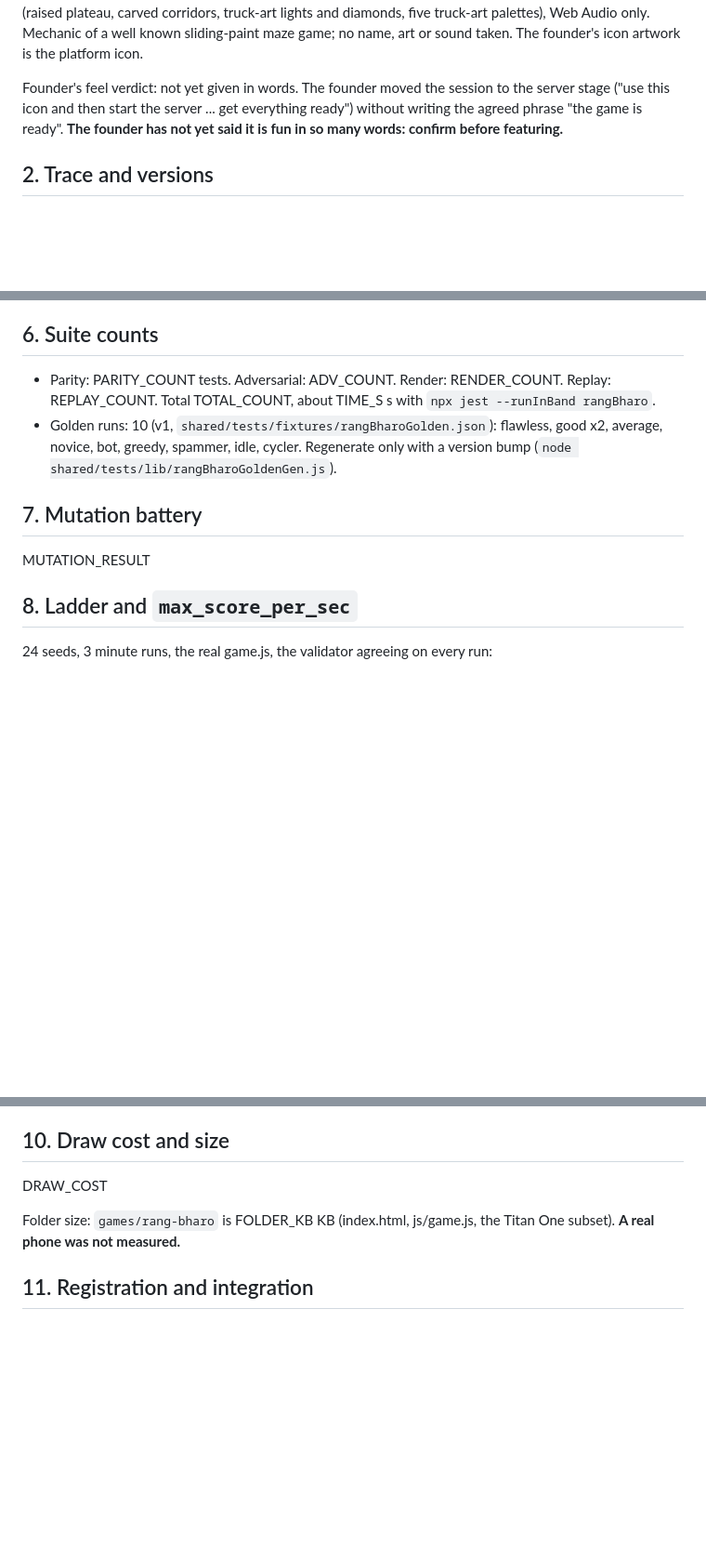
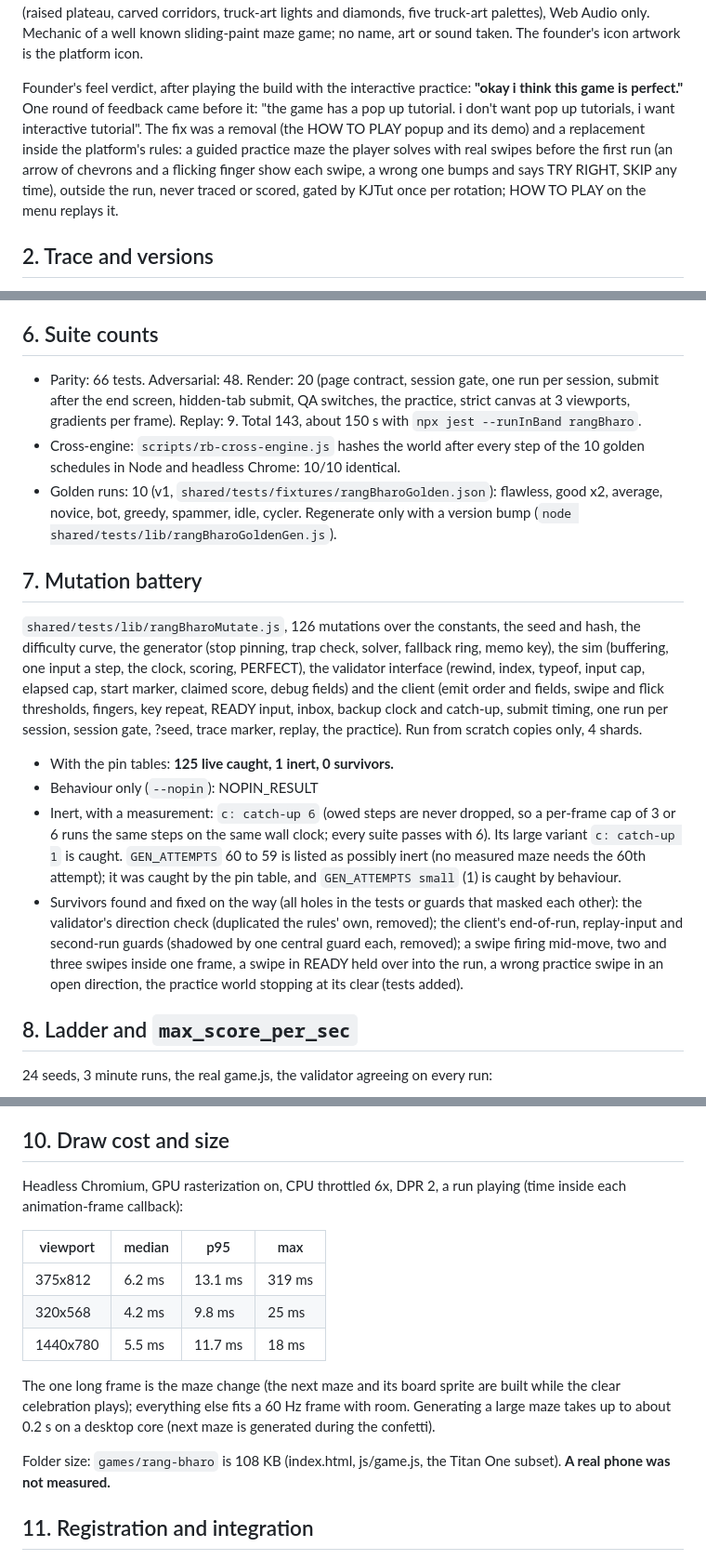
Before and after one commit to muneebattamindravel/jss-cloud-games, a Markdown page: packages/rang-bharo.md, 3 parts joined by grey strips. Shown at 93% size. GitHub-like rendering; blank space fills up the shorter version.

Commit message:
rang-bharo: package report with verdict, counts, battery, draw cost
Co-Authored-By: Claude Opus 5.5 <noreply@anthropic.com>
Claude-Session: https://claude.ai/code/session_01D44Kp1NQL52JmzYqbpqg3K

```diff
--- a/packages/rang-bharo.md
+++ b/packages/rang-bharo.md
@@ -14,11 +14,15 @@ carved corridors, truck-art lights and diamonds, five truck-art palettes),
 Web Audio only. Mechanic of a well known sliding-paint maze game; no name, art
 or sound taken. The founder's icon artwork is the platform icon.
 
-Founder's feel verdict: not yet given in words. The founder moved the session
-to the server stage ("use this icon and then start the server ... get
-everything ready") without writing the agreed phrase "the game is ready".
-**The founder has not yet said it is fun in so many words: confirm before
-featuring.**
+Founder's feel verdict, after playing the build with the interactive
+practice: **"okay i think this game is perfect."** One round of feedback came
+before it: "the game has a pop up tutorial. i don't want pop up tutorials, i
+want interactive tutorial". The fix was a removal (the HOW TO PLAY popup and
+its demo) and a replacement inside the platform's rules: a guided practice
+maze the player solves with real swipes before the first run (an arrow of
+chevrons and a flicking finger show each swipe, a wrong one bumps and says
+TRY RIGHT, SKIP any time), outside the run, never traced or scored, gated by
+KJTut once per rotation; HOW TO PLAY on the menu replays it.
 
 ## 2. Trace and versions
 - Trace v1: `{kind:'start', v:1, tHint}` then one `{kind:'move', n, dir, step, tHint}`
@@ -82,14 +86,42 @@ exactly; one second of frames is 58 to 62 steps at 30, 60, 120 and 144 Hz;
 ten hidden seconds are 598 to 603 steps.
 
 ## 6. Suite counts
-- Parity: PARITY_COUNT tests. Adversarial: ADV_COUNT. Render: RENDER_COUNT. Replay: REPLAY_COUNT.
-  Total TOTAL_COUNT, about TIME_S s with `npx jest --runInBand rangBharo`.
+- Parity: 66 tests. Adversarial: 48. Render: 20 (page contract, session gate,
+  one run per session, submit after the end screen, hidden-tab submit, QA
+  switches, the practice, strict canvas at 3 viewports, gradients per frame).
+  Replay: 9. Total 143, about 150 s with `npx jest --runInBand rangBharo`.
+- Cross-engine: `scripts/rb-cross-engine.js` hashes the world after every step
+  of the 10 golden schedules in Node and headless Chrome: 10/10 identical.
 - Golden runs: 10 (v1, `shared/tests/fixtures/rangBharoGolden.json`):
   flawless, good x2, average, novice, bot, greedy, spammer, idle, cycler.
   Regenerate only with a version bump (`node shared/tests/lib/rangBharoGoldenGen.js`).
 
 ## 7. Mutation battery
-MUTATION_RESULT
+`shared/tests/lib/rangBharoMutate.js`, 126 mutations over the constants, the
+seed and hash, the difficulty curve, the generator (stop pinning, trap check,
+solver, fallback ring, memo key), the sim (buffering, one input a step, the
+clock, scoring, PERFECT), the validator interface (rewind, index, typeof,
+input cap, elapsed cap, start marker, claimed score, debug fields) and the
+client (emit order and fields, swipe and flick thresholds, fingers, key
+repeat, READY input, inbox, backup clock and catch-up, submit timing, one run
+per session, session gate, ?seed, trace marker, replay, the practice). Run
+from scratch copies only, 4 shards.
+
+- With the pin tables: **125 live caught, 1 inert, 0 survivors.**
+- Behaviour only (`--nopin`): NOPIN_RESULT
+- Inert, with a measurement: `c: catch-up 6` (owed steps are never dropped,
+  so a per-frame cap of 3 or 6 runs the same steps on the same wall clock;
+  every suite passes with 6). Its large variant `c: catch-up 1` is caught.
+  `GEN_ATTEMPTS` 60 to 59 is listed as possibly inert (no measured maze needs
+  the 60th attempt); it was caught by the pin table, and `GEN_ATTEMPTS small`
+  (1) is caught by behaviour.
+- Survivors found and fixed on the way (all holes in the tests or guards that
+  masked each other): the validator's direction check (duplicated the rules'
+  own, removed); the client's end-of-run, replay-input and second-run guards
+  (shadowed by one central guard each, removed); a swipe firing mid-move,
+  two and three swipes inside one frame, a swipe in READY held over into the
+  run, a wrong practice swipe in an open direction, the practice world
+  stopping at its clear (tests added).
 
 ## 8. Ladder and `max_score_per_sec`
 24 seeds, 3 minute runs, the real game.js, the validator agreeing on every run:
@@ -130,9 +162,21 @@ Keep humanness in record mode and the game out of paid rotation until there
 is real data.
 
 ## 10. Draw cost and size
-DRAW_COST
+Headless Chromium, GPU rasterization on, CPU throttled 6x, DPR 2, a run
+playing (time inside each animation-frame callback):
 
-Folder size: `games/rang-bharo` is FOLDER_KB KB (index.html, js/game.js, the
+| viewport | median | p95 | max |
+|---|---|---|---|
+| 375x812 | 6.2 ms | 13.1 ms | 319 ms |
+| 320x568 | 4.2 ms | 9.8 ms | 25 ms |
+| 1440x780 | 5.5 ms | 11.7 ms | 18 ms |
+
+The one long frame is the maze change (the next maze and its board sprite are
+built while the clear celebration plays); everything else fits a 60 Hz frame
+with room. Generating a large maze takes up to about 0.2 s on a desktop core
+(next maze is generated during the confetti).
+
+Folder size: `games/rang-bharo` is 108 KB (index.html, js/game.js, the
 Titan One subset). **A real phone was not measured.**
 
 ## 11. Registration and integration
```
Also changed, not shown: other parts of packages/rang-bharo.md (+4 -5 lines).
